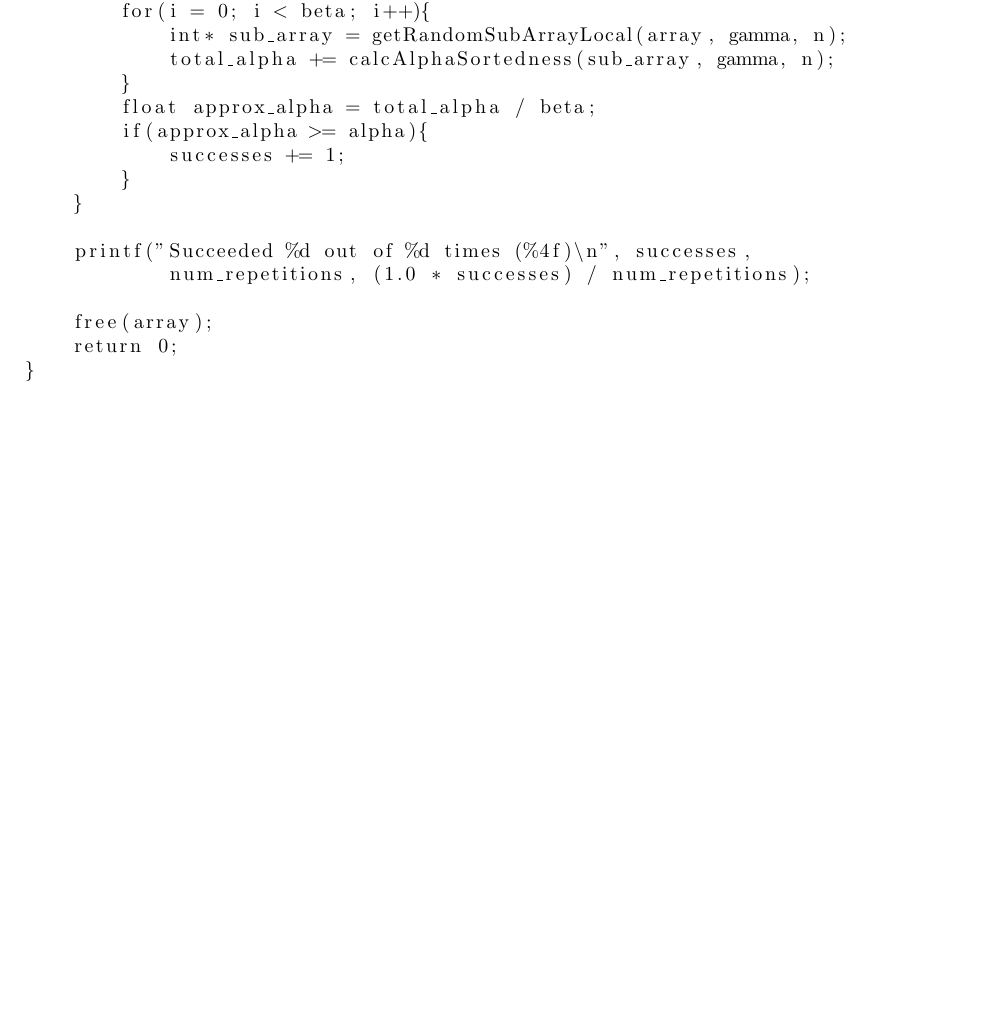
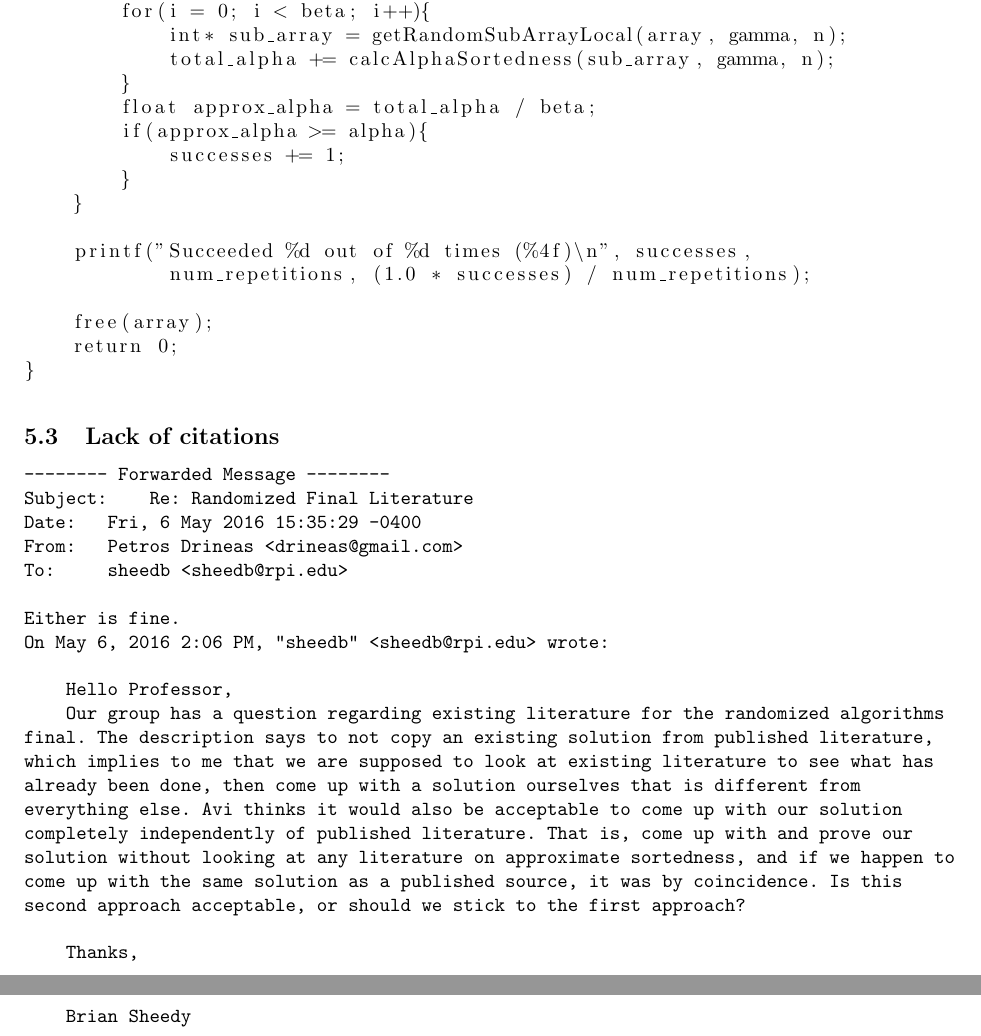
Before and after one commit to weableandbob/sheedb_weinsa_randomized_final, a LaTeX document (writeup.tex): part of page 8 of 8 before the commit and two parts of pages 8 and 9 of 9 after it, the two joined at a grey line, cut so that both start at the same text, the shorter picture padded with empty space. Compiled offline with pdfLaTeX.

Commit message:
Added documentation on lack of citations.

```diff
--- a/writeup.tex
+++ b/writeup.tex
@@ -430,4 +430,29 @@ int main(int argc, char* argv[]){
     return 0;
 }
 \end{lstlisting}
+\subsection{Lack of citations}
+\begin{verbatim}
+-------- Forwarded Message --------
+Subject:    Re: Randomized Final Literature
+Date:   Fri, 6 May 2016 15:35:29 -0400
+From:   Petros Drineas <drineas@gmail.com>
+To:     sheedb <sheedb@rpi.edu>
+
+Either is fine.
+On May 6, 2016 2:06 PM, "sheedb" <sheedb@rpi.edu> wrote:
+
+    Hello Professor,
+    Our group has a question regarding existing literature for the randomized algorithms
+final. The description says to not copy an existing solution from published literature,
+which implies to me that we are supposed to look at existing literature to see what has
+already been done, then come up with a solution ourselves that is different from
+everything else. Avi thinks it would also be acceptable to come up with our solution
+completely independently of published literature. That is, come up with and prove our
+solution without looking at any literature on approximate sortedness, and if we happen to
+come up with the same solution as a published source, it was by coincidence. Is this
+second approach acceptable, or should we stick to the first approach?
+
+    Thanks,
+    Brian Sheedy
+\end{verbatim}
 \end{document}
```
